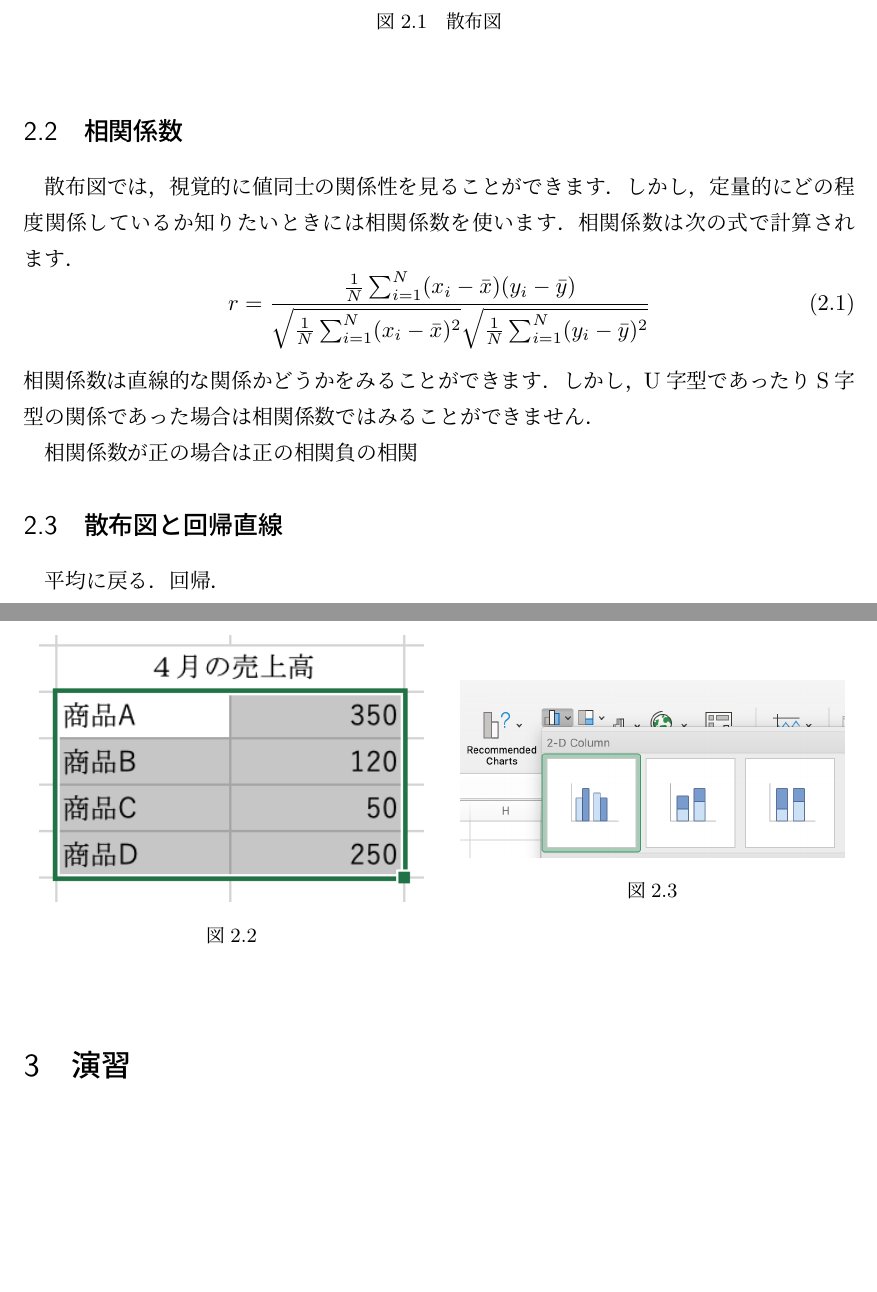
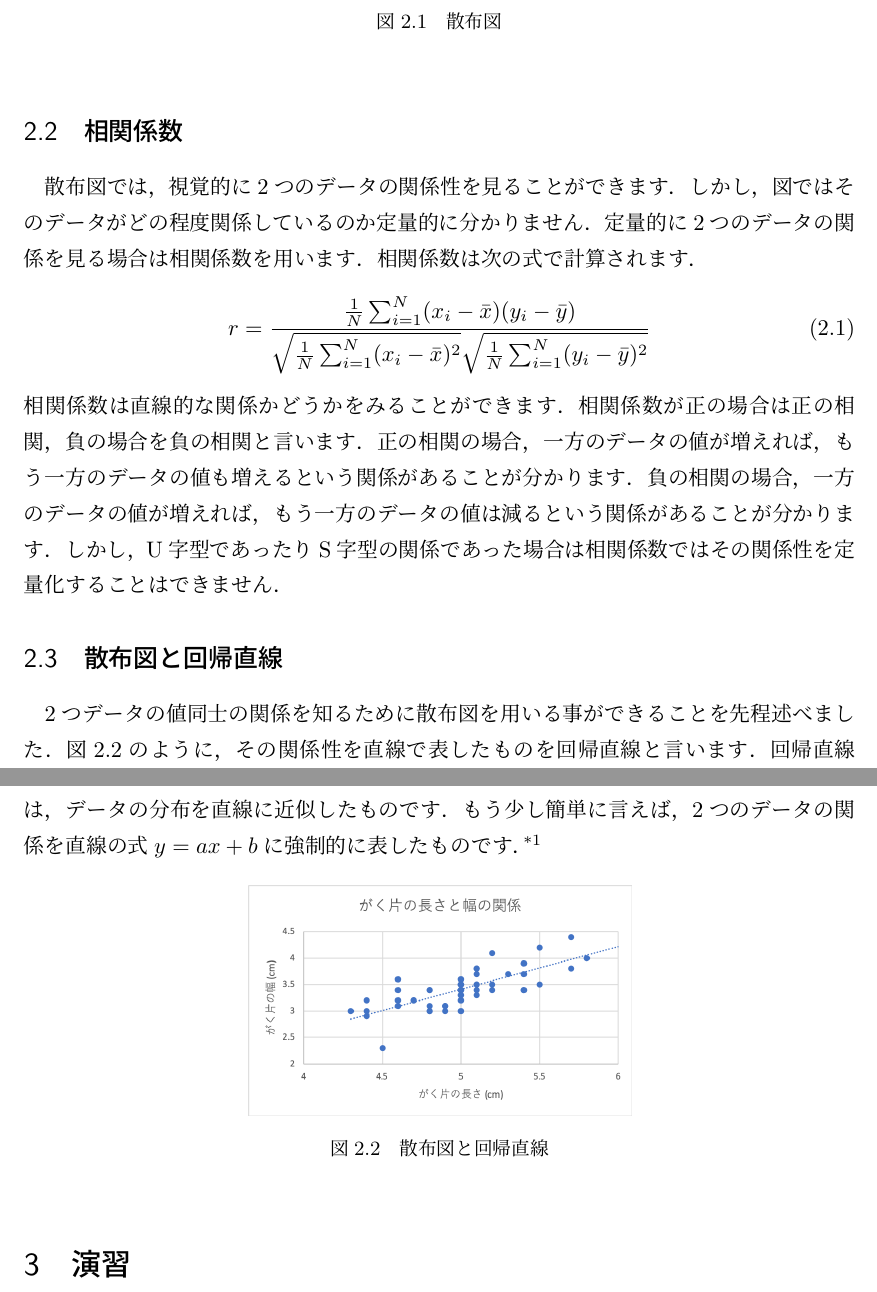
Before and after one commit to KazuhisaFujita/BasicStatisticsUsingExcel, a LaTeX document (statistics_ex.tex, which reads chap2.tex): two parts of pages 12 and 13 of 14 before the commit and two parts of pages 12 and 13 of 15 after it, joined at a grey line, cut so that both start at the same text, the shorter picture padded with empty space. Compiled offline with pLaTeX and dvipdfmx.

Commit message:
回帰直線を追加しました

```diff
--- a/chap2.tex
+++ b/chap2.tex
@@ -58,23 +57,33 @@
 
 \subsection{相関係数}
 
-散布図では，視覚的に値同士の関係性を見ることができます．
-しかし，定量的にどの程度関係しているか知りたいときには相関係数を使います．
+散布図では，視覚的に2つのデータの関係性を見ることができます．
+しかし，図ではそのデータがどの程度関係しているのか定量的に分かりません．
+定量的に2つのデータの関係を見る場合は相関係数を用います．
 相関係数は次の式で計算されます．
 \begin{equation}
     \label{eq:1}
     r = \frac{\frac{1}{N} \sum_{i=1}^N (x_i - \bar{x})(y_i - \bar{y})}{\sqrt{\frac{1}{N} \sum_{i=1}^N (x_i - \bar{x})^2} \sqrt{\frac{1}{N} \sum_{i=1}^N(y_i - \bar{y})^2}}
 \end{equation}
 相関係数は直線的な関係かどうかをみることができます．
-しかし，U字型であったりS字型の関係であった場合は相関係数ではみることができません．
-
-相関係数が正の場合は正の相関
-負の相関
+相関係数が正の場合は正の相関，負の場合を負の相関と言います．
+正の相関の場合，一方のデータの値が増えれば，もう一方のデータの値も増えるという関係があることが分かります．
+負の相関の場合，一方のデータの値が増えれば，もう一方のデータの値は減るという関係があることが分かります．
+しかし，U字型であったりS字型の関係であった場合は相関係数ではその関係性を定量化することはできません．
 
 \subsection{散布図と回帰直線}
 
-平均に戻る．回帰．
+2つデータの値同士の関係を知るために散布図を用いる事ができることを先程述べました．
+図\ref{fig:regression}のように，その関係性を直線で表したものを回帰直線と言います．
+回帰直線は，データの分布を直線に近似したものです．
+もう少し簡単に言えば，2つのデータの関係を直線の式$y=ax+b$に強制的に表したものです．\footnote{直線近似の方法は，この講義の範疇を超えているので説明しません．興味がある人は調べてみましょう．}
 
+\begin{figure}[htbp]
+    \centering
+    \includegraphics[width=6cm]{chap2/regression.png}
+    \caption{散布図と回帰直線}
+    \label{fig:regression}
+\end{figure}
 
 \section{演習}
 
```
Also changed, not shown: chap2/regression.png (added), chap2/scatter.png, statistics_ex.pdf, chap2.tex (8 more changed lines), 1 other file.
